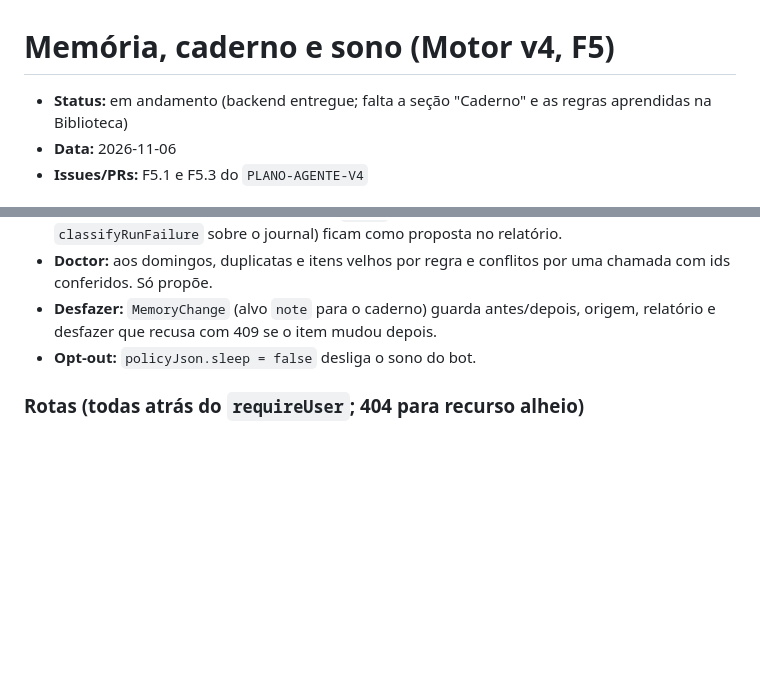
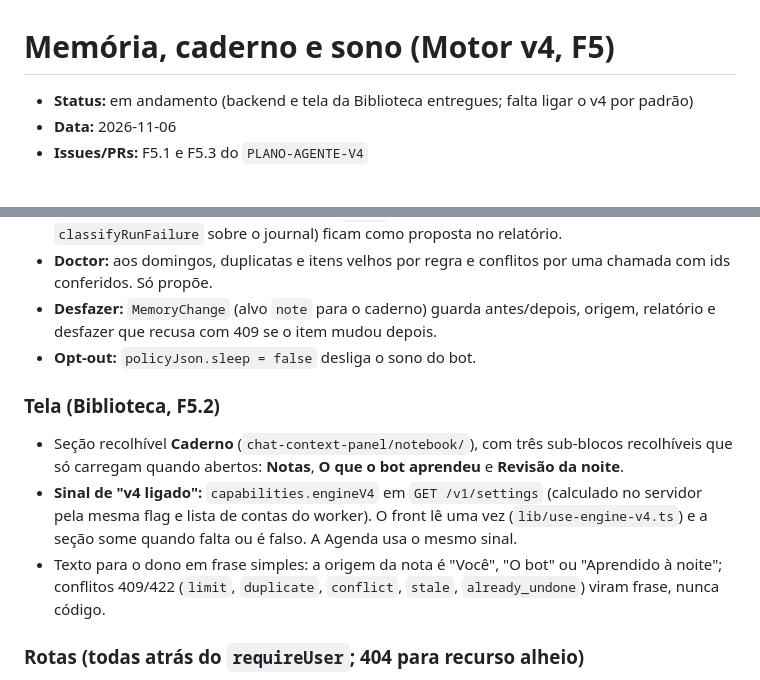
Before and after one commit to ali-ali18/Atlas, a Markdown page: docs/features/memoria-caderno-sono.md, 2 parts joined by grey strips. GitHub-like rendering; blank space fills up the shorter version.

Commit message:
docs(plano): F5.2 concluída (Caderno na Biblioteca) e CHANGELOG
Co-Authored-By: Claude Sonnet 5.5 <noreply@anthropic.com>
Claude-Session: https://claude.ai/code/session_01A4QsYpAwSnxvh4sPGuNbvq

```diff
--- a/docs/features/memoria-caderno-sono.md
+++ b/docs/features/memoria-caderno-sono.md
@@ -1,6 +1,6 @@
 # Memória, caderno e sono (Motor v4, F5)
 
-- **Status:** em andamento (backend entregue; falta a seção "Caderno" e as regras aprendidas na Biblioteca)
+- **Status:** em andamento (backend e tela da Biblioteca entregues; falta ligar o v4 por padrão)
 - **Data:** 2026-11-06
 - **Issues/PRs:** F5.1 e F5.3 do `PLANO-AGENTE-V4`
 
@@ -28,6 +28,11 @@ Sem caderno, informação estruturada (lista, plano, detalhes de viagem) ou some
 - **Desfazer:** `MemoryChange` (alvo `note` para o caderno) guarda antes/depois, origem, relatório e desfazer que recusa com 409 se o item mudou depois.
 - **Opt-out:** `policyJson.sleep = false` desliga o sono do bot.
 
+### Tela (Biblioteca, F5.2)
+- Seção recolhível **Caderno** (`chat-context-panel/notebook/`), com três sub-blocos recolhíveis que só carregam quando abertos: **Notas**, **O que o bot aprendeu** e **Revisão da noite**.
+- **Sinal de "v4 ligado":** `capabilities.engineV4` em `GET /v1/settings` (calculado no servidor pela mesma flag e lista de contas do worker). O front lê uma vez (`lib/use-engine-v4.ts`) e a seção some quando falta ou é falso. A Agenda usa o mesmo sinal.
+- Texto para o dono em frase simples: a origem da nota é "Você", "O bot" ou "Aprendido à noite"; conflitos 409/422 (`limit`, `duplicate`, `conflict`, `stale`, `already_undone`) viram frase, nunca código.
+
 ### Rotas (todas atrás do `requireUser`; 404 para recurso alheio)
 - `GET /v1/notes?botId=&pinned=true` · `GET /v1/notes/changes?botId=&cursor=&limit=` · `GET|PATCH|DELETE /v1/notes/:id` · `POST /v1/notes` (`{title, body, pinned?, botId?}`). `PATCH` aceita `title`, `body`, `pinned`.
 - `GET /v1/bots/:botId/rules` · `PATCH /v1/bots/:botId/rules/:ruleId` (`{verdict?, note?}`) · `DELETE /v1/bots/:botId/rules/:ruleId`.
```
Also changed, not shown: CHANGELOG.md (+1 -0 lines), PLANO-AGENTE-V4/PROGRESSO.md (+2 -2 lines).
